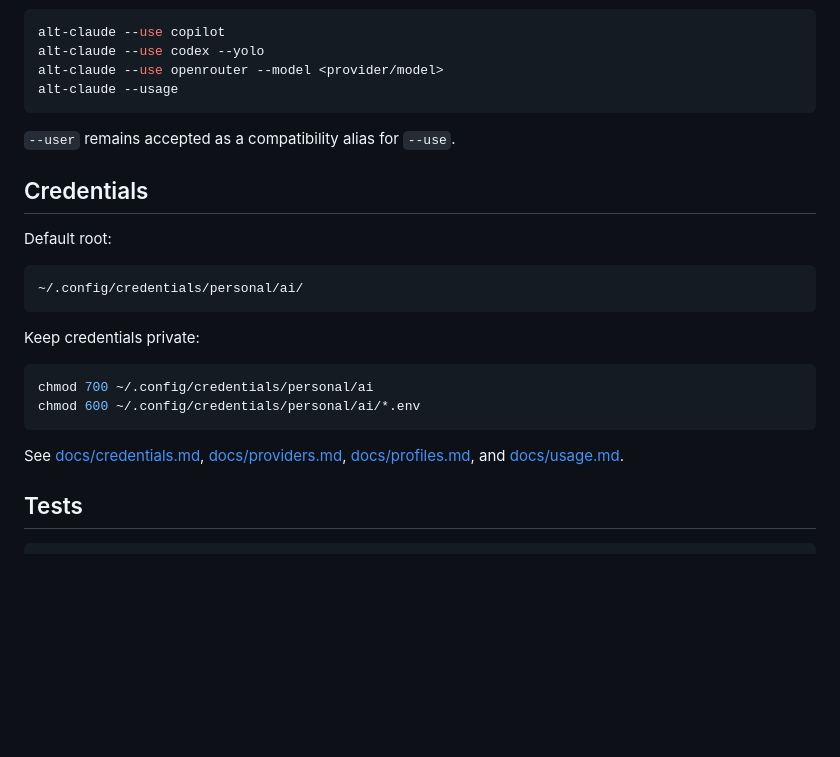
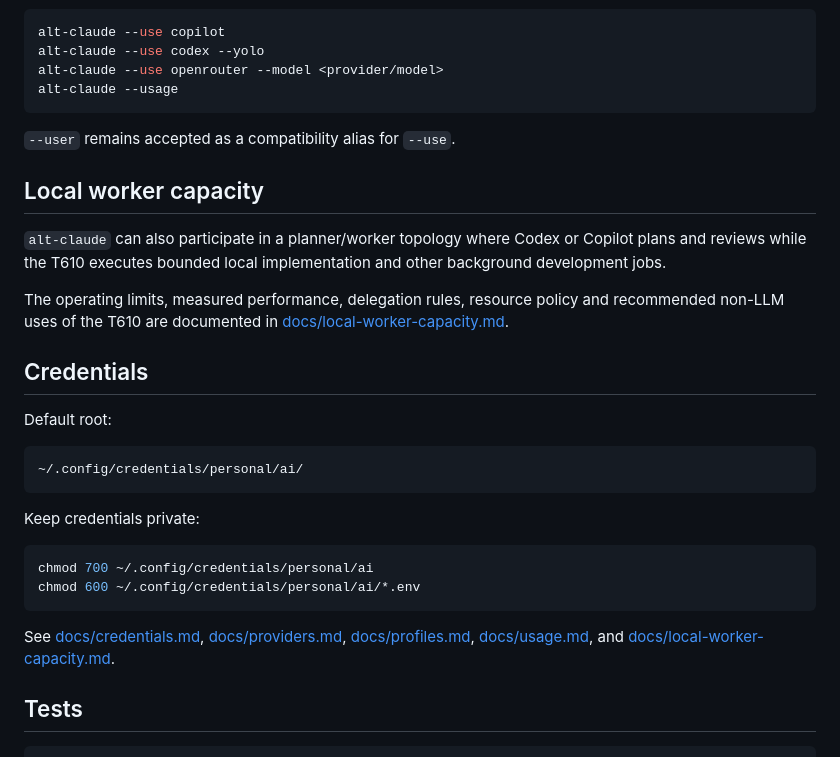
Before and after one commit to EDortta/alt-claude, a Markdown page: README.md, the part around the change. Rendered like a GitHub page; blank space fills up the shorter version.

Commit message:
docs: link local worker capacity guide

````diff
--- a/README.md
+++ b/README.md
@@ -250,6 +250,12 @@ alt-claude --usage
 
 `--user` remains accepted as a compatibility alias for `--use`.
 
+## Local worker capacity
+
+`alt-claude` can also participate in a planner/worker topology where Codex or Copilot plans and reviews while the T610 executes bounded local implementation and other background development jobs.
+
+The operating limits, measured performance, delegation rules, resource policy and recommended non-LLM uses of the T610 are documented in [docs/local-worker-capacity.md](docs/local-worker-capacity.md).
+
 ## Credentials
 
 Default root:
@@ -265,7 +271,7 @@ chmod 700 ~/.config/credentials/personal/ai
 chmod 600 ~/.config/credentials/personal/ai/*.env
 ```
 
-See [docs/credentials.md](docs/credentials.md), [docs/providers.md](docs/providers.md), [docs/profiles.md](docs/profiles.md), and [docs/usage.md](docs/usage.md).
+See [docs/credentials.md](docs/credentials.md), [docs/providers.md](docs/providers.md), [docs/profiles.md](docs/profiles.md), [docs/usage.md](docs/usage.md), and [docs/local-worker-capacity.md](docs/local-worker-capacity.md).
 
 ## Tests
 
````
